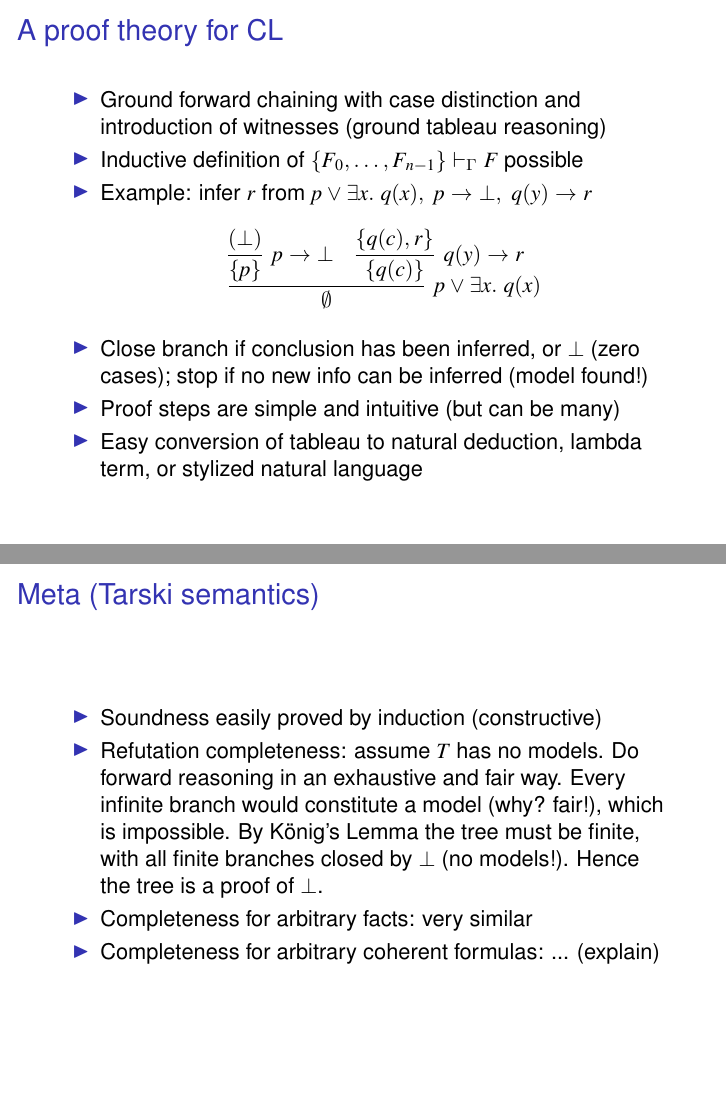
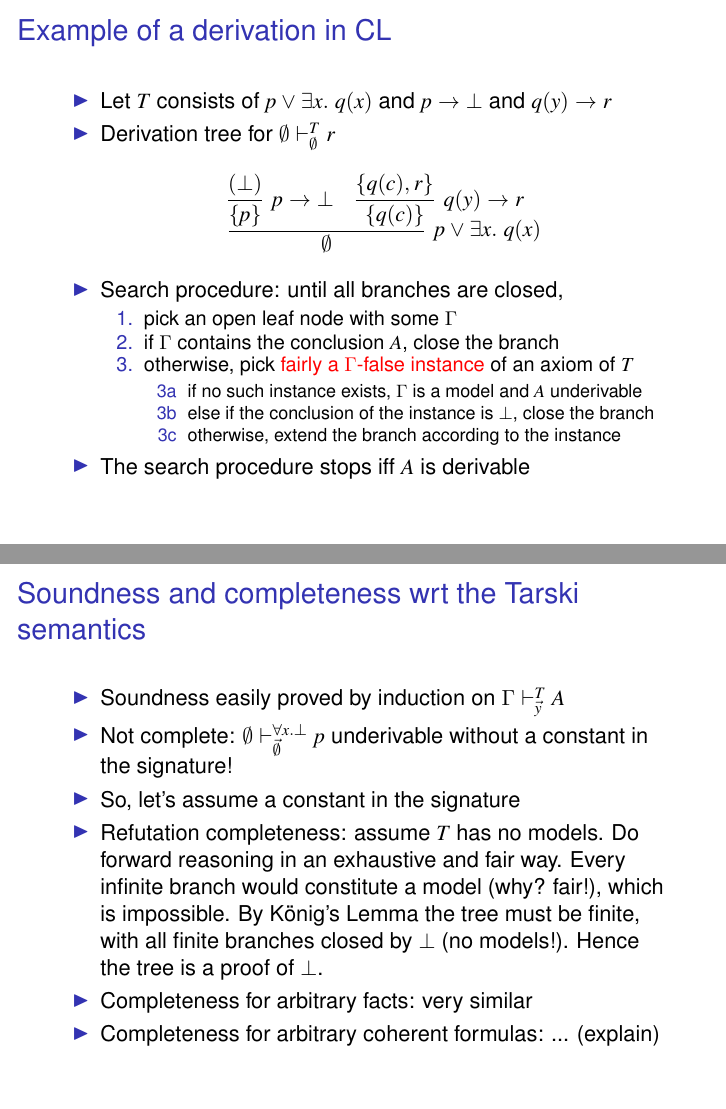
Before and after one commit to marcbezem/CL-PC22, LaTeX slides (Intro_CL.tex): pages 7 and 8 of 27 before the commit and pages 8 and 9 of 28 after it, joined at a grey line. Compiled offline with pdfLaTeX.

Commit message:
wip Intro

```diff
--- a/Intro_CL.tex
+++ b/Intro_CL.tex
@@ -151,7 +151,3 @@ University of Bergen
 \begin{frame}
 \frametitle{A proof theory for CL}
  \begin{itemize}[<+->]   %  [<+-| alert@+>]
-    \item Ground forward chaining with case distinction and introduction of witnesses
-(ground tableau reasoning)
-    \item Inductive definition of $\set{F_0,\ldots,F_{n-1}}\vdash_\Gamma F$ possible %(see papers)
-    \item Example: infer $r$ from $p\lor \exists x.~q(x),~p\to\bot,~q(y)\to r$
@@ -158,22 +183,42 @@ University of Bergen
+\begin{frame}
+\frametitle{Example of a derivation in CL}
+ \begin{itemize}[<+->]   %  [<+-| alert@+>]
+    \item Let $T$ consists of $p\lor \exists x.~q(x)$
+    and $p\to\bot$ and $q(y)\to r$
+    \item Derivation tree for $\emptyset\vdash_{\emptyset}^T r$
     \[
 \infer[p\vee \exists x.~q(x)]{\emptyset}
 {
 \infer[p\to\bot]{\set{p}}{(\bot)} & \infer[q(y)\to r]{\set{q(c)}}{\set{q(c),r}}
 }
 \]
-    \item Close branch if conclusion has been inferred,
-    or $\bot$ (zero cases); stop if no new info can be inferred (model found!)
-    \item Proof steps are simple and intuitive (but can be many)
-    \item Easy conversion of tableau to natural deduction, lambda term, or stylized natural language
+    \item Search procedure: until all branches are closed,
+    \begin{enumerate}
+    \item pick an open leaf node with some $\Gamma$
+    \item if $\Gamma$ contains the conclusion $A$, close the branch
+    \item otherwise, pick \red{fairly a $\Gamma$-false
+    instance} of an axiom of $T$
+    \begin{itemize}
+    \item[3a] if no such instance exists, $\Gamma$ is a model and $A$ underivable
+    \item[3b] else if the conclusion of the instance is $\bot$, close the branch
+    \item[3c] otherwise, extend the branch according to the instance
+    \end{itemize}
+    \end{enumerate}
+    \item The search procedure stops iff $A$ is derivable
+    %\item Proof steps are simple and intuitive (but can be many)
+    %\item Easy conversion of tableau to natural deduction, lambda term, or stylized natural language
  \end{itemize}
 \end{frame}
 
 \subsection{Metatheory}
 
 \begin{frame}
-\frametitle{Meta (Tarski semantics)}
+\frametitle{Soundness and completeness wrt the Tarski semantics}
  \begin{itemize}[<+->]   %  [<+-| alert@+>]
-    \item Soundness easily proved by induction (constructive)
+    \item Soundness easily proved by induction on $\Gamma\vdash_{\vec{y}}^T A$
+    \item Not complete: $\emptyset\vdash_{\vec{\emptyset}}^{\forall x.\bot} p$
+    underivable without a constant in the signature!
+    \item So, let's assume a constant in the signature
     \item Refutation completeness: assume $T$ has no models. Do forward reasoning in
 an exhaustive and fair way. Every infinite branch would constitute
 a model (why? fair!), which is impossible. By K\"onig's Lemma the tree must be finite,
```
Also changed, not shown: Intro_CL.tex (64 more changed lines).
